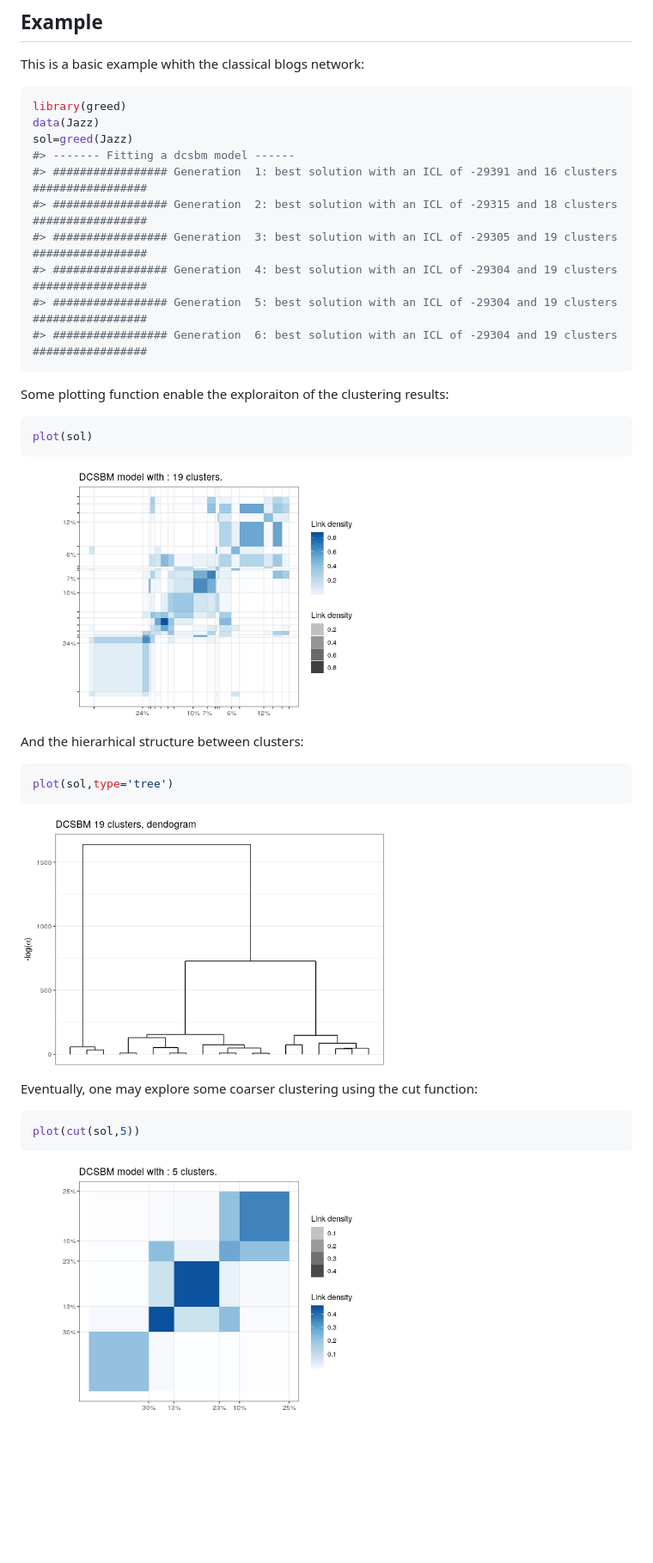
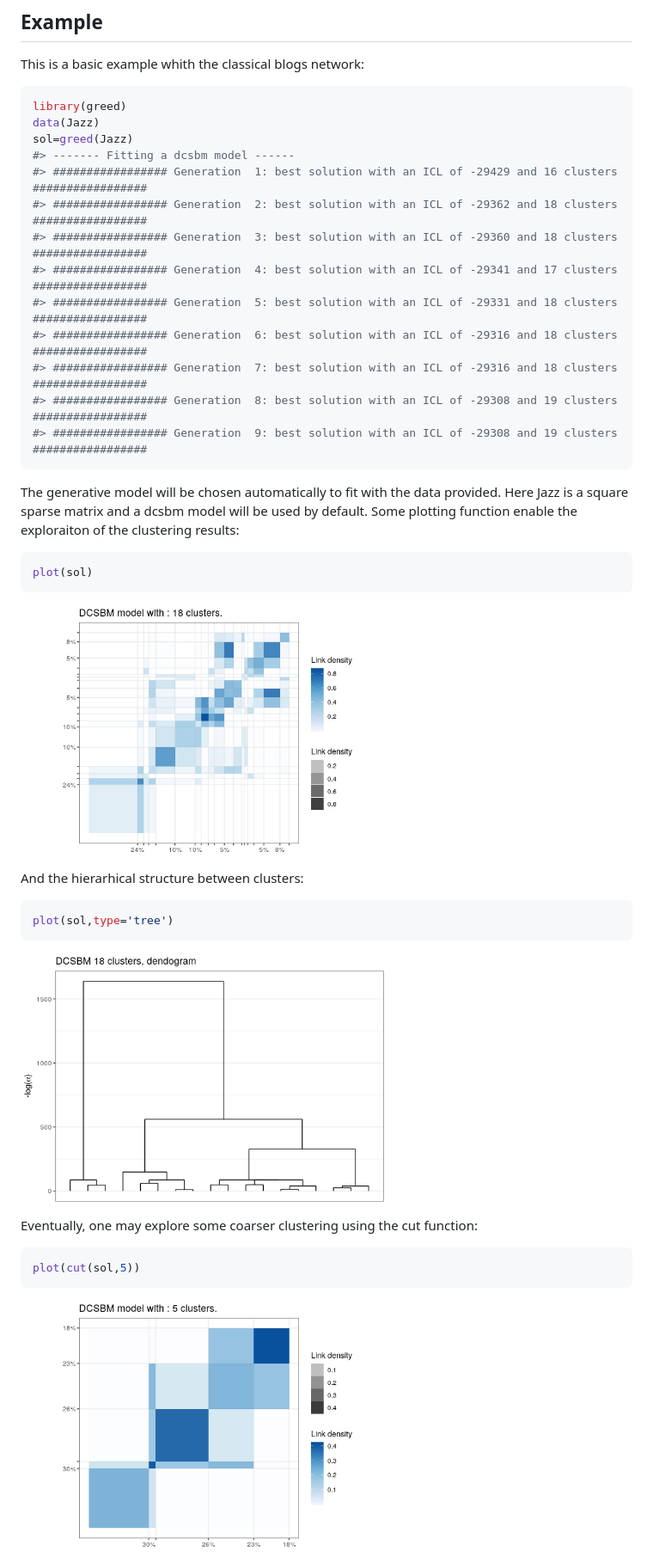
Before and after one commit to comeetie/greed, a Markdown page: README.md, the part around the change printed below. Shown: that part at 86% size. Rendered like a GitHub page; pictures changed too: man/figures/README-cut-1.png, man/figures/README-plot-1.png, man/figures/README-tree-1.png; blank space fills up the shorter version.

````diff
--- a/README.md
+++ b/README.md
@@ -54,15 +56,21 @@ library(greed)
 data(Jazz)
 sol=greed(Jazz)
 #> ------- Fitting a dcsbm model ------
-#> ################# Generation  1: best solution with an ICL of -29391 and 16 clusters #################
-#> ################# Generation  2: best solution with an ICL of -29315 and 18 clusters #################
-#> ################# Generation  3: best solution with an ICL of -29305 and 19 clusters #################
-#> ################# Generation  4: best solution with an ICL of -29304 and 19 clusters #################
-#> ################# Generation  5: best solution with an ICL of -29304 and 19 clusters #################
-#> ################# Generation  6: best solution with an ICL of -29304 and 19 clusters #################
+#> ################# Generation  1: best solution with an ICL of -29429 and 16 clusters #################
+#> ################# Generation  2: best solution with an ICL of -29362 and 18 clusters #################
+#> ################# Generation  3: best solution with an ICL of -29360 and 18 clusters #################
+#> ################# Generation  4: best solution with an ICL of -29341 and 17 clusters #################
+#> ################# Generation  5: best solution with an ICL of -29331 and 18 clusters #################
+#> ################# Generation  6: best solution with an ICL of -29316 and 18 clusters #################
+#> ################# Generation  7: best solution with an ICL of -29316 and 18 clusters #################
+#> ################# Generation  8: best solution with an ICL of -29308 and 19 clusters #################
+#> ################# Generation  9: best solution with an ICL of -29308 and 19 clusters #################
 ```
 
-Some plotting function enable the exploraiton of the clustering results:
+The generative model will be chosen automatically to fit with the data
+provided. Here Jazz is a square sparse matrix and a dcsbm model will be
+used by default. Some plotting function enable the exploraiton of the
+clustering results:
 
 ``` r
 plot(sol)
````
Also changed, not shown: other parts of README.md (+24 -2 lines), man/figures/README-future-1.png (added), 15 other files.
